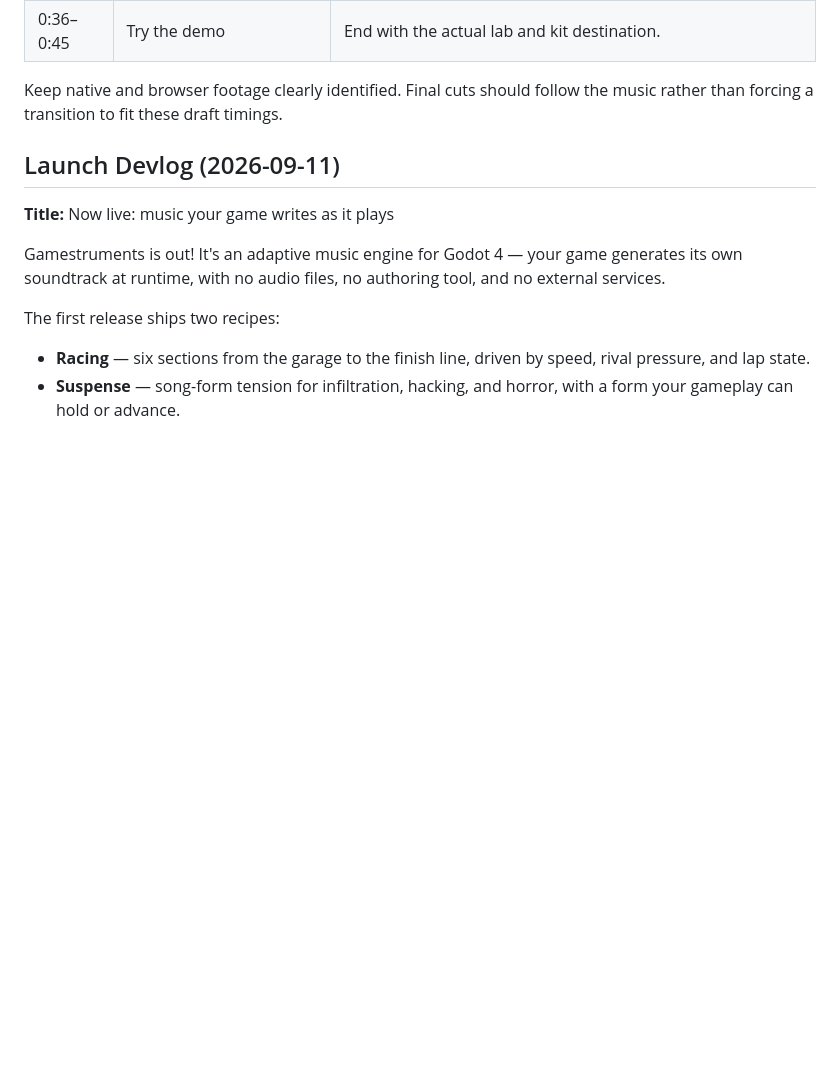
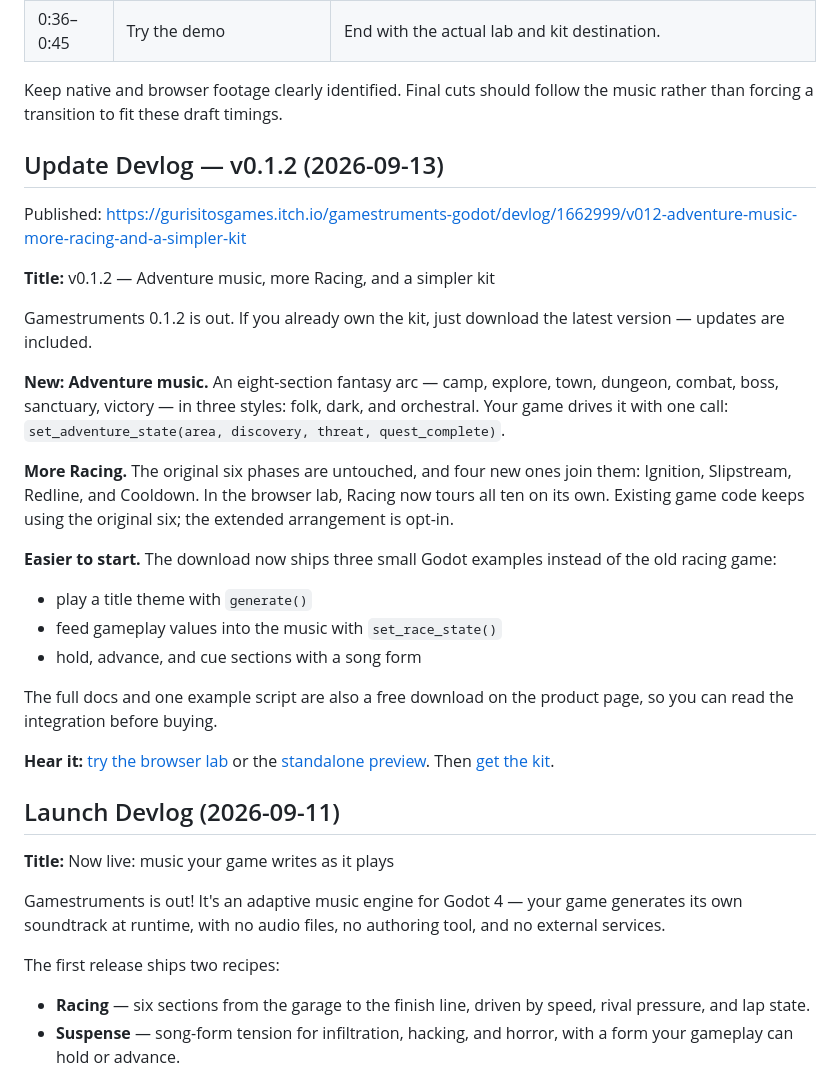
Before and after one commit to jfrader/gamestruments, a Markdown page: storefront/listing.md, the part around the change. Drawn GitHub-style; blank space fills up the shorter version.

Commit message:
Record the v0.1.2 update devlog (Refs GURI-698)

```diff
--- a/storefront/listing.md
+++ b/storefront/listing.md
@@ -121,6 +121,28 @@ kit. Music is approved; the recording is still outstanding.
 Keep native and browser footage clearly identified. Final cuts should follow
 the music rather than forcing a transition to fit these draft timings.
 
+## Update Devlog — v0.1.2 (2026-09-13)
+
+Published: <https://gurisitosgames.itch.io/gamestruments-godot/devlog/1662999/v012-adventure-music-more-racing-and-a-simpler-kit>
+
+**Title:** v0.1.2 — Adventure music, more Racing, and a simpler kit
+
+Gamestruments 0.1.2 is out. If you already own the kit, just download the latest version — updates are included.
+
+**New: Adventure music.** An eight-section fantasy arc — camp, explore, town, dungeon, combat, boss, sanctuary, victory — in three styles: folk, dark, and orchestral. Your game drives it with one call: `set_adventure_state(area, discovery, threat, quest_complete)`.
+
+**More Racing.** The original six phases are untouched, and four new ones join them: Ignition, Slipstream, Redline, and Cooldown. In the browser lab, Racing now tours all ten on its own. Existing game code keeps using the original six; the extended arrangement is opt-in.
+
+**Easier to start.** The download now ships three small Godot examples instead of the old racing game:
+
+- play a title theme with `generate()`
+- feed gameplay values into the music with `set_race_state()`
+- hold, advance, and cue sections with a song form
+
+The full docs and one example script are also a free download on the product page, so you can read the integration before buying.
+
+**Hear it:** [try the browser lab](https://gurisitosgames.itch.io/gamestruments-audio-lab-demo) or the [standalone preview](https://gamestruments.gurisitos.games). Then [get the kit](https://gurisitosgames.itch.io/gamestruments-godot).
+
 ## Launch Devlog (2026-09-11)
 
 **Title:** Now live: music your game writes as it plays
```
